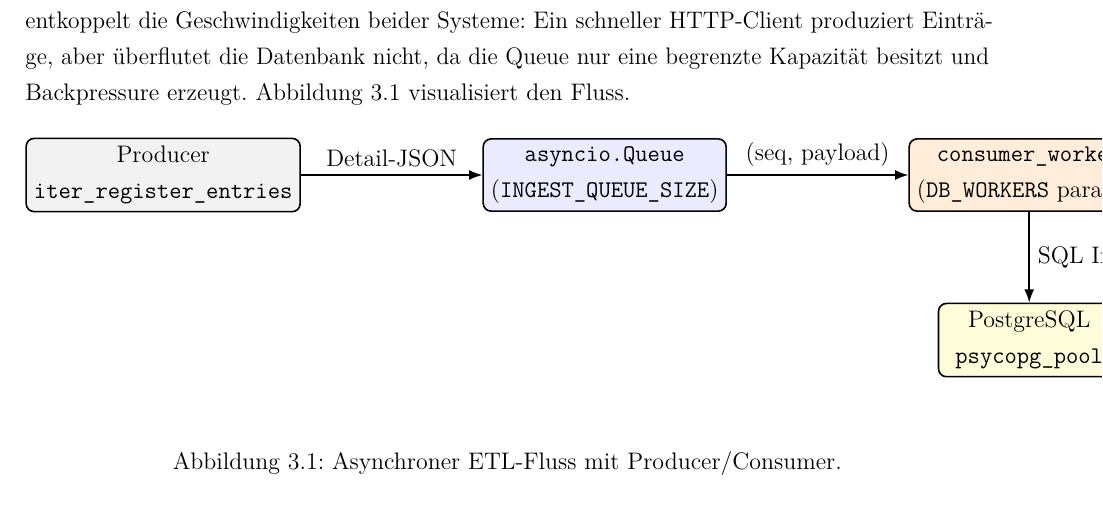
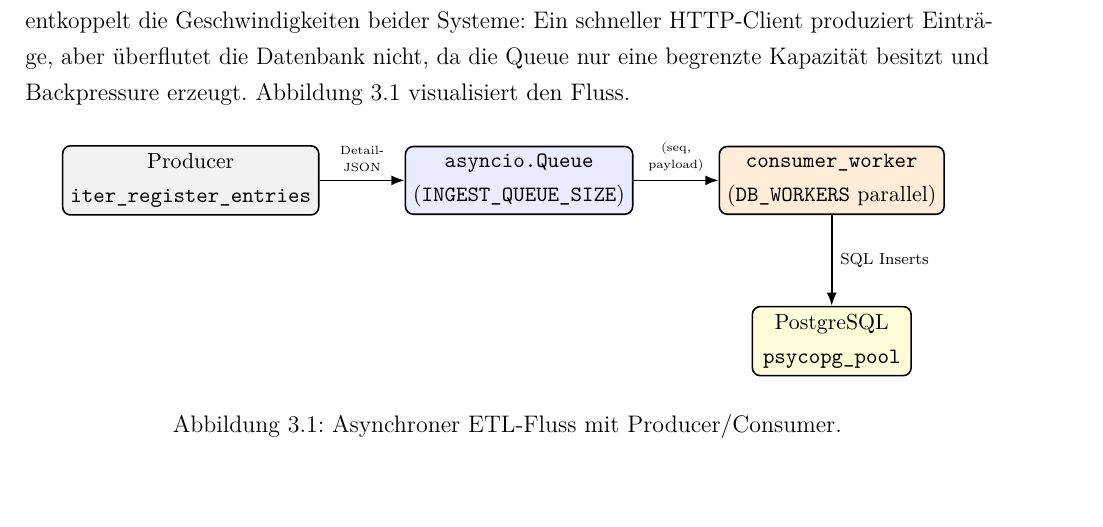
Before and after one commit to dav354/adt, a LaTeX book (docs/portfolio_2/main.tex, which reads docs/portfolio_2/figures/pipeline_diagram.tex): part of page 8 of 17, cut so that both start at the same text. Compiled offline with pdfLaTeX.

Commit message:
adjusted diagram size

```diff
--- a/docs/portfolio_2/figures/pipeline_diagram.tex
+++ b/docs/portfolio_2/figures/pipeline_diagram.tex
@@ -1,14 +1,24 @@
 \begin{tikzpicture}[
-  node distance=1.6cm,
-  box/.style={rectangle, rounded corners, draw, thick, minimum width=3.2cm, minimum height=1.1cm, align=center},
-  arrow/.style={-Latex, thick}
+    node distance=1.6cm,
+% 1. Reduced minimum width from 3.2cm to 2.8cm to save space
+% 2. Added 'font=\small' to keep text readable inside smaller boxes
+    box/.style={rectangle, rounded corners, draw, thick, minimum width=2.8cm, minimum height=1.1cm, align=center, font=\small},
+    arrow/.style={-Latex, thick}
 ]
-  \node[box, fill=gray!10] (fetch) {Producer\\\texttt{iter\_register\_entries}};
-  \node[box, fill=blue!8, right=3.2cm of fetch] (queue) {\texttt{asyncio.Queue}\\(\texttt{INGEST\_QUEUE\_SIZE})};
-  \node[box, fill=orange!15, right=3.2cm of queue] (cons) {\texttt{consumer\_worker}\\(\texttt{DB\_WORKERS} parallel)};
-  \node[box, fill=yellow!15, below=1.6cm of cons] (db) {PostgreSQL\\\texttt{psycopg\_pool}};
+    % Nodes
+    \node[box, fill=gray!10] (fetch) {Producer\\\texttt{iter\_register\_entries}};
 
-  \draw[arrow] (fetch) -- node[above]{Detail-JSON} (queue);
-  \draw[arrow] (queue) -- node[above]{(seq, payload)} (cons);
-  \draw[arrow] (cons) -- node[right]{SQL Inserts/Upserts} (db);
+    % Reduced distance from 3.2cm to 1.5cm
+    \node[box, fill=blue!8, right=1.5cm of fetch] (queue) {\texttt{asyncio.Queue}\\(\texttt{INGEST\_QUEUE\_SIZE})};
+
+    % Reduced distance from 3.2cm to 1.5cm
+    \node[box, fill=orange!15, right=1.5cm of queue] (cons) {\texttt{consumer\_worker}\\(\texttt{DB\_WORKERS} parallel)};
+
+    \node[box, fill=yellow!15, below=1.6cm of cons] (db) {PostgreSQL\\\texttt{psycopg\_pool}};
+
+    % Arrows (Added font=\footnotesize to labels so they fit in the smaller gaps)
+% Arrows (Labels are now tiny to fit the 0.8cm gap)
+    \draw[arrow] (fetch) -- node[above, font=\tiny, align=center]{Detail-\\JSON} (queue);
+    \draw[arrow] (queue) -- node[above, font=\tiny, align=center]{(seq,\\payload)} (cons);
+    \draw[arrow] (cons) -- node[right, font=\scriptsize, align=left]{SQL Inserts} (db);
 \end{tikzpicture}
```
